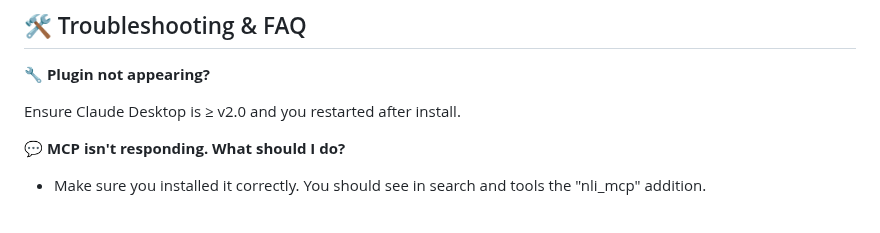
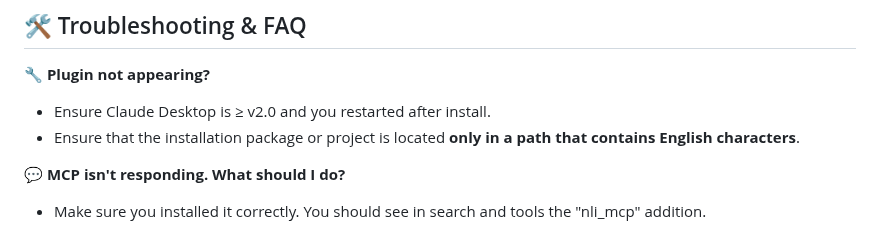
Before and after one commit to mula2812/NLI_AI_Search, a Markdown page: README.md, the part around the change. GitHub-like rendering.

Commit message:
Update README.md
add trubelshooting solution

```diff
--- a/README.md
+++ b/README.md
@@ -161,7 +161,8 @@ You'll get:
 
 **🔧 Plugin not appearing?**
 
-Ensure Claude Desktop is ≥ v2.0 and you restarted after install.
+- Ensure Claude Desktop is ≥ v2.0 and you restarted after install.
+- Ensure that the installation package or project is located **only in a path that contains English characters**.
 
 **💬 MCP isn't responding. What should I do?**
 
```
